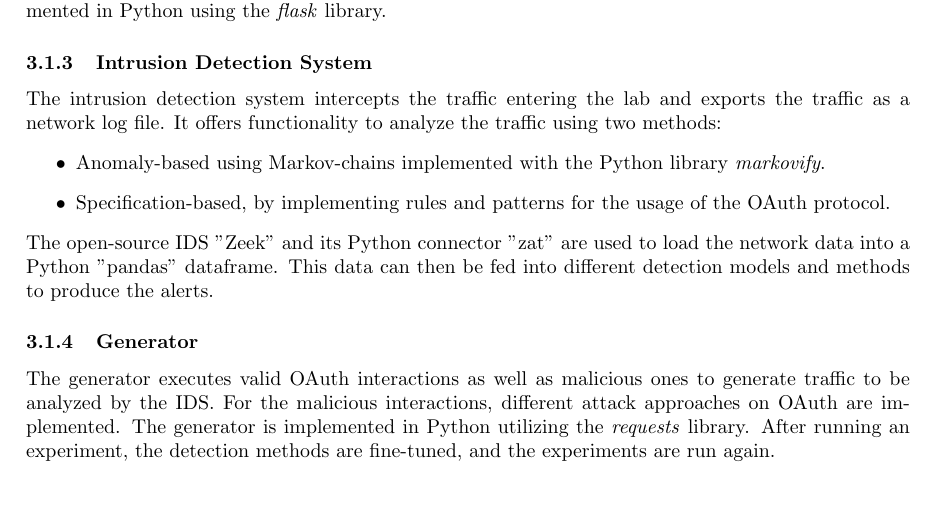
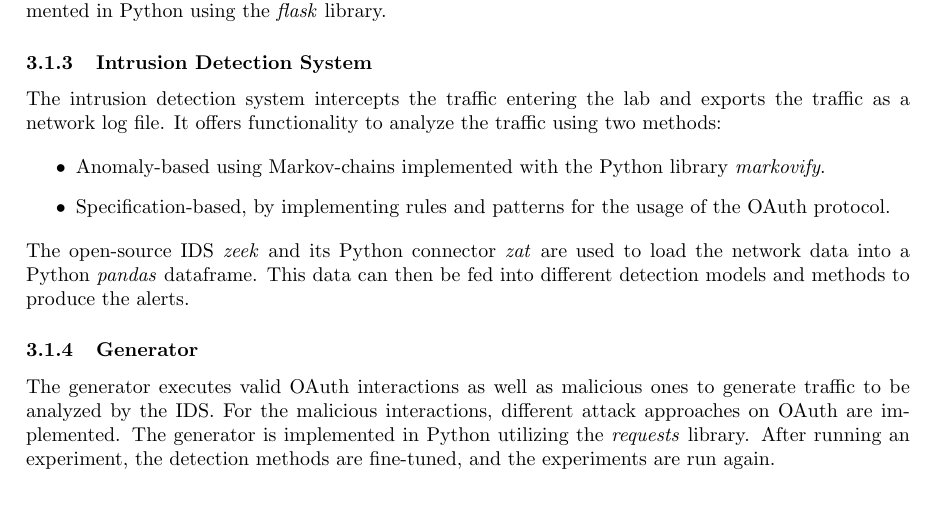
Before and after one commit to fnehmer/master-thesis, a LaTeX document (expose/expose.tex): part of page 2 of 3, cut so that both start at the same text. Compiled offline with pdfLaTeX.

Commit message:
Improve general language and structure of the document

```diff
--- a/expose/expose.tex
+++ b/expose/expose.tex
@@ -32,23 +33,31 @@
     \end{itemize}
     \item Compare the anomaly-based and specification-based approaches to each other regarding yield and accuracy.
 \end{enumerate}
+
 \section{Methodology}
 To investigate intrusion detection on OAuth using the anomaly-based and specification-based approaches, a lab environment is implemented to generate data for analysis.
+
 \subsection{Lab environment}
 The lab environment consists of different entities.
+
 \subsubsection{OAuth Provider}
 The OAuth provider is a web service that offers users the creation of an account for authentication at the provider. It also offers OAuth capabilities to provide authorization to the user's account data to other web services, if the user allows it. It offers all OAuth authorization flows at the same time (authorization code, client credentials, resource owner password, implicit). The OAuth Provider is implemented in Python using the libraries \emph{flask} and \emph{authlib}.
+
 \subsubsection{Dummy Web Service}
 The dummy web service utilizes the different OAuth capabilities of the OAuth provider. It is implemented in Python using the \emph{flask} library.
+
 \subsubsection{Intrusion Detection System}
 The intrusion detection system intercepts the traffic entering the lab and exports the traffic as a network log file. It offers functionality to analyze the traffic using two methods:
+
 \begin{itemize}
     \item Anomaly-based using Markov-chains implemented with the Python library \emph{markovify}.
     \item Specification-based, by implementing rules and patterns for the usage of the OAuth protocol.
 \end{itemize}
-The open-source IDS "Zeek" and its Python connector "zat" are used to load the network data into a Python "pandas" dataframe. This data can then be fed into different detection models and methods to produce the alerts.
+The open-source IDS \emph{zeek} and its Python connector \emph{zat} are used to load the network data into a Python \emph{pandas} dataframe. This data can then be fed into different detection models and methods to produce the alerts.
+
 \subsubsection{Generator}
 The generator executes valid OAuth interactions as well as malicious ones to generate traffic to be analyzed by the IDS. For the malicious interactions, different attack approaches on OAuth are implemented. The generator is implemented in Python utilizing the \emph{requests} library. After running an experiment, the detection methods are fine-tuned, and the experiments are run again.
+
 \section{Experiments}
 The experiments are run with the following recipe:
 \begin{enumerate}
```
Also changed, not shown: expose/expose.pdf, expose/expose.tex (5 more changed lines). Lines whose indentation alone changed are shown as unchanged.
